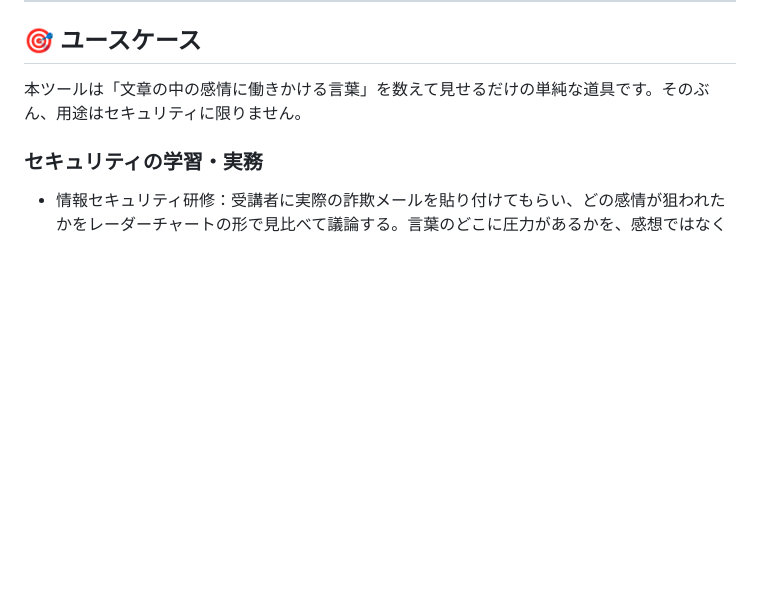
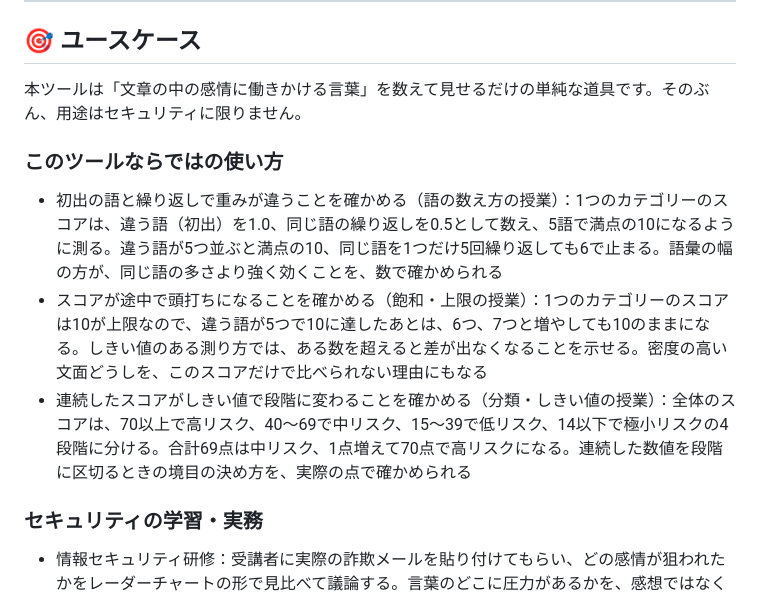
Before and after one commit to ipusiron/emotion-based-scam-detector, a Markdown page: README.md, the part around the change. Drawn GitHub-style; blank space fills up the shorter version.

```diff
--- a/README.md
+++ b/README.md
@@ -142,6 +142,12 @@ python -m http.server 8000
 ## 🎯 ユースケース
 
 本ツールは「文章の中の感情に働きかける言葉」を数えて見せるだけの単純な道具です。そのぶん、用途はセキュリティに限りません。
+
+### このツールならではの使い方
+
+- 初出の語と繰り返しで重みが違うことを確かめる（語の数え方の授業）：1つのカテゴリーのスコアは、違う語（初出）を1.0、同じ語の繰り返しを0.5として数え、5語で満点の10になるように測る。違う語が5つ並ぶと満点の10、同じ語を1つだけ5回繰り返しても6で止まる。語彙の幅の方が、同じ語の多さより強く効くことを、数で確かめられる
+- スコアが途中で頭打ちになることを確かめる（飽和・上限の授業）：1つのカテゴリーのスコアは10が上限なので、違う語が5つで10に達したあとは、6つ、7つと増やしても10のままになる。しきい値のある測り方では、ある数を超えると差が出なくなることを示せる。密度の高い文面どうしを、このスコアだけで比べられない理由にもなる
+- 連続したスコアがしきい値で段階に変わることを確かめる（分類・しきい値の授業）：全体のスコアは、70以上で高リスク、40〜69で中リスク、15〜39で低リスク、14以下で極小リスクの4段階に分ける。合計69点は中リスク、1点増えて70点で高リスクになる。連続した数値を段階に区切るときの境目の決め方を、実際の点で確かめられる
 
 ### セキュリティの学習・実務
 
```
Also changed, not shown: README.en.md (+6 -0 lines).
